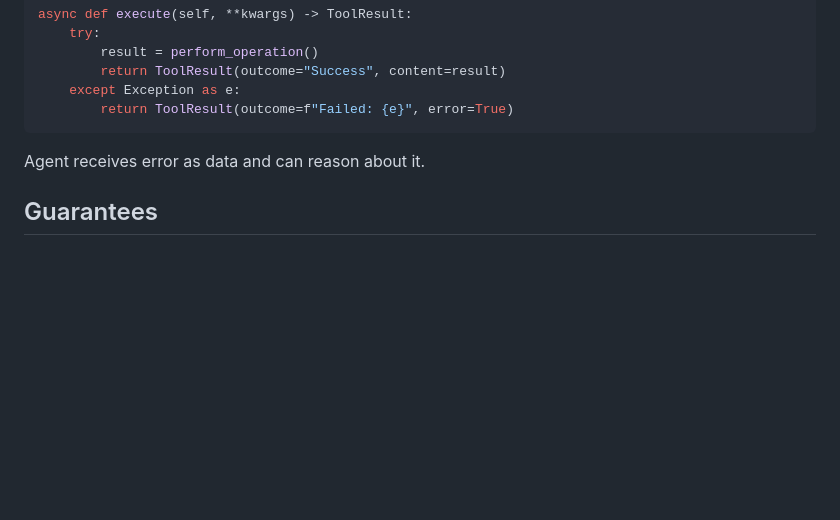
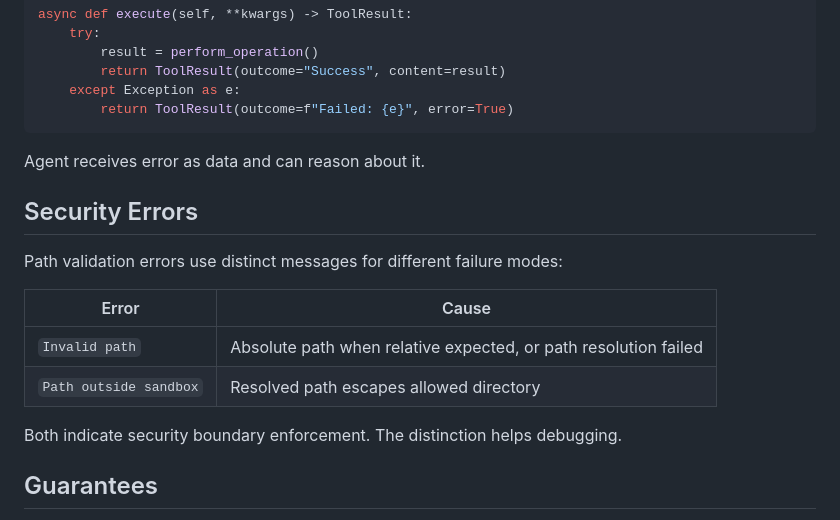
Before and after one commit to iteebz/cogency, a Markdown page: docs/tools.md, the part around the change. Drawn GitHub-style; blank space fills up the shorter version.

```diff
--- a/docs/tools.md
+++ b/docs/tools.md
@@ -99,6 +99,17 @@ async def execute(self, **kwargs) -> ToolResult:
 
 Agent receives error as data and can reason about it.
 
+## Security Errors
+
+Path validation errors use distinct messages for different failure modes:
+
+| Error | Cause |
+|-------|-------|
+| `Invalid path` | Absolute path when relative expected, or path resolution failed |
+| `Path outside sandbox` | Resolved path escapes allowed directory |
+
+Both indicate security boundary enforcement. The distinction helps debugging.
+
 ## Guarantees
 
 **No collision detection.** If a file changes after `read()` but before `edit()`, the write silently overwrites. Collision detection belongs in application logic.
```
Also changed, not shown: docs/protocol.md (+2 -0 lines).
